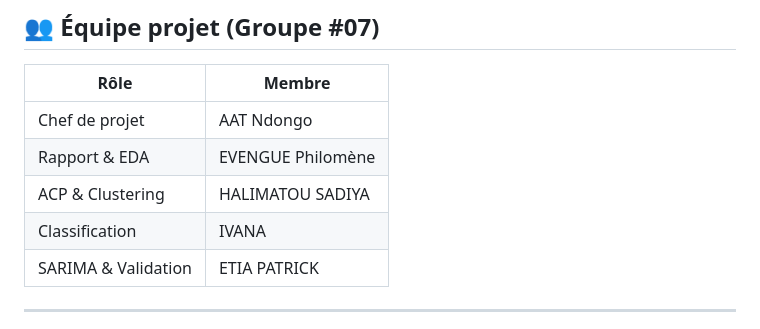
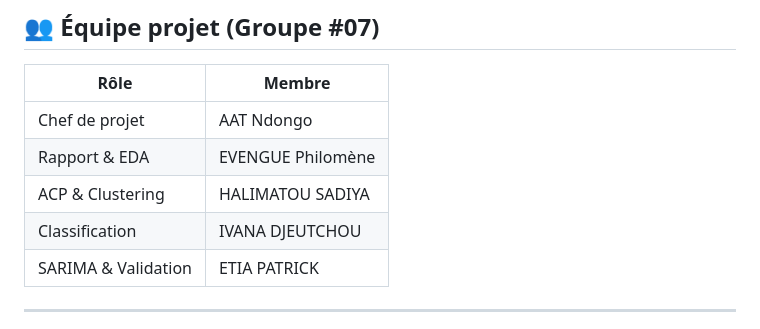
Before and after one commit to monsieurMechant200/projet_ENEO, a Markdown page: README.md, the part around the change. Drawn GitHub-style.

Commit message:
Update classification contributor name in README

```diff
--- a/README.md
+++ b/README.md
@@ -130,7 +130,7 @@ Ouvrez simplement `eneo_presentation.html` dans un navigateur.
 | Chef de projet       | AAT Ndongo           |
 | Rapport & EDA        | EVENGUE Philomène    |
 | ACP & Clustering     | HALIMATOU SADIYA     |
-| Classification       | IVANA                |
+| Classification       | IVANA DJEUTCHOU      |
 | SARIMA & Validation  | ETIA PATRICK         |
 
 ---
```
